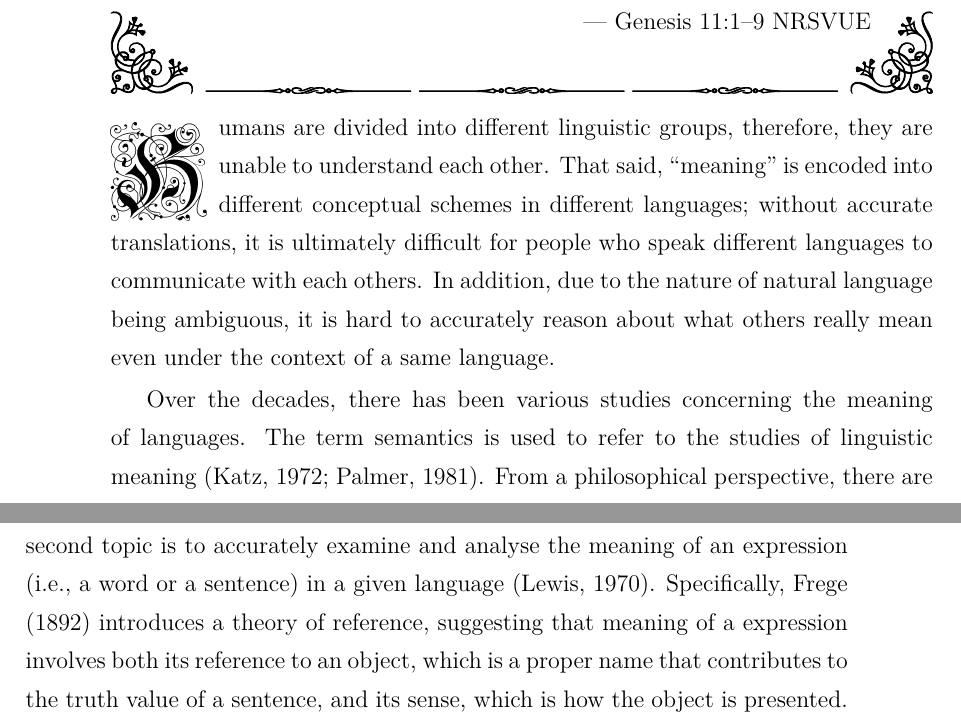
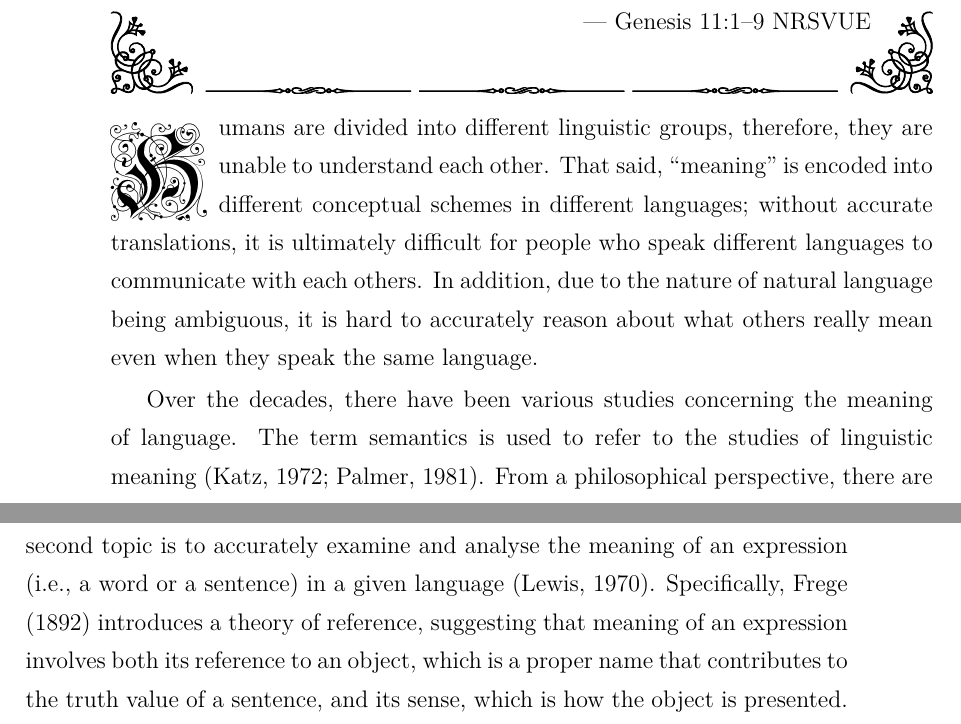
Before and after one commit to XYUnknown/Necronomicon, a LaTeX thesis (latest_infthesis/infthesis.tex, which reads latest_infthesis/chap1.tex): two parts of pages 13 and 14 of 158, joined at a grey line, cut so that both start at the same text. Compiled offline with XeLaTeX.

Commit message:
Updates from Overleaf

```diff
--- a/latest_infthesis/chap1.tex
+++ b/latest_infthesis/chap1.tex
@@ -31,12 +31,12 @@ So the \Lord scattered them from there over all the earth, and they stopped buil
 \end{tikzpicture}
 % Humans are divided into different linguistic groups, therefore, they are unable to understand each other. Yet, there are people trying to understand others, from a linguistic perspective, a cognitive perspective, a psychological perspective, a social perspective etc. Naturally, the gap between humans and machines is wider than the gap between different human linguistic groups. Again, there are people studying different layers of machine languages and the process of translating (i.e., compilation and interpretation) human languages into machine codes.
 % THE MYTHOLOGY %
-\lettrine{H}{umans} are divided into different linguistic groups, therefore, they are unable to understand each other. That said, ``meaning" is encoded into different conceptual schemes in different languages; without accurate translations, it is ultimately difficult for people who speak different languages to communicate with each others. In addition, due to the nature of natural language being ambiguous, it is hard to accurately reason about what others \emph{really mean} even under the context of a same language.
+\lettrine{H}{umans} are divided into different linguistic groups, therefore, they are unable to understand each other. That said, ``meaning" is encoded into different conceptual schemes in different languages; without accurate translations, it is ultimately difficult for people who speak different languages to communicate with each others. In addition, due to the nature of natural language being ambiguous, it is hard to accurately reason about what others \emph{really mean} even when they speak the same language.
 
 % PHLOSOPHY %
-Over the decades, there has been various studies concerning the \emph{meaning} of languages. The term \emph{semantics} is used to refer to the studies of linguistic meaning~\citep{katz1972, palmer1981semantics}. From a philosophical perspective, there are different theories of meaning. \citet{lewis1970} describes two topics of the studies of meaning. Corresponding to the first observation from the mythology --- ``meaning is encoded into different conceptual schemes in different languages" --- the first topic concerning the meaning of languages is to understand the psychological and sociological facts that a person or a group of people give certain meanings to the symbols in their languages~\citep{lewis1970}. One kind of approaches are \emph{ideational theories}~\citep{ChapmanRoutledge+2009+84+85}, which examines the meaning in terms of and as an output of people's mental representations~\citep{Stich1994-STIMR}. A different point of view is initiated by \citet{Kripke1980-KRINAN}, who argues against the idea of proper name being synonymous with definite descriptions, while proposing that names are associated with their referents through a causal chain of reference. Such a \emph{causal theory} further suggests that the meaning of an expression instead of being inherited from mental states, is determined by the causal connections that the expression has with the objects or concepts that it~refers~to.
+Over the decades, there have been various studies concerning the \emph{meaning} of language. The term \emph{semantics} is used to refer to the studies of linguistic meaning~\citep{katz1972, palmer1981semantics}. From a philosophical perspective, there are different theories of meaning. \citet{lewis1970} describes two topics of the studies of meaning. Corresponding to the first observation from the mythology --- ``meaning is encoded into different conceptual schemes in different languages" --- the first topic concerning the meaning of languages is to understand the psychological and sociological facts that a person or a group of people give certain meanings to the symbols in their languages~\citep{lewis1970}. One kind of approaches are \emph{ideational theories}~\citep{ChapmanRoutledge+2009+84+85}, which examines the meaning in terms of and as an output of people's mental representations~\citep{Stich1994-STIMR}. A different point of view is initiated by \citet{Kripke1980-KRINAN}, who argues against the idea of proper name being synonymous with definite descriptions, while proposing that names are associated with their referents through a causal chain of reference. Such a \emph{causal theory} further suggests that the meaning of an expression instead of being inherited from mental states, is determined by the causal connections that the expression has with the objects or concepts that it~refers~to.
 
-Corresponding to the second observation --- ``it is hard to accurately reason about what others really mean even under the context of a same language" --- the second topic is to accurately examine and analyse the meaning of an expression (i.e., a word or a sentence) in a given language~\citep{lewis1970}. Specifically, \citet{frege1892} introduces a \emph{theory of reference}, suggesting that meaning of a expression involves both its reference to an object, which is a proper name that contributes to the truth value of a sentence, and its sense, which is how the object is presented. Using the example sentence ``the present King of France is bald", \emph{Russell's theory of description}~\citep{russell1904} argues that Frege's notion of sense and reference is not sufficient for analysing an expression which has sense but no reference, while introducing a rigorous analytic method for problematic propositions, concerning denoting phrases, making use of the machinery of first-order logic featuring propositional functions. Following \citepos{tarski1944} truth definition of a sentence, \citet{davidson1967} proposes an approach with the core idea that meaning should be understood based on a \emph{formal theory of truth}. There are also \emph{semantic internalism} theories~\citep{Mcgilvray1998, Chomsky2000, pietroski2017semantic} that instead of giving truth value to expressions, view the meaning of an expression as what is used for building a particular mental representation. Taking a holistic approach to analyse the meaning of expressions, \emph{inferential semantics} theories~\citep{Brandom2000} argue against the idea using establish truth conditions to further analyse good and bad inferences, instead, suggest to first study the distinction between good and bad inferences, which provides the basis for understanding truth conditions. Hence the meaning of an expression is studied in relation to other~expressions.
+Corresponding to the second observation --- ``it is hard to accurately reason about what others really mean even under the context of a same language" --- the second topic is to accurately examine and analyse the meaning of an expression (i.e., a word or a sentence) in a given language~\citep{lewis1970}. Specifically, \citet{frege1892} introduces a \emph{theory of reference}, suggesting that meaning of an expression involves both its reference to an object, which is a proper name that contributes to the truth value of a sentence, and its sense, which is how the object is presented. Using the example sentence ``the present King of France is bald", \emph{Russell's theory of description}~\citep{russell1904} argues that Frege's notion of sense and reference is not sufficient for analysing an expression which has sense but no reference, while introducing a rigorous analytic method for problematic propositions, concerning denoting phrases, making use of the machinery of first-order logic featuring propositional functions. Following \citepos{tarski1944} truth definition of a sentence, \citet{davidson1967} proposes an approach with the core idea that meaning should be understood based on a \emph{formal theory of truth}. There are also \emph{semantic internalism} theories~\citep{Mcgilvray1998, Chomsky2000, pietroski2017semantic} that instead of giving truth value to expressions, view the meaning of an expression as what is used for building a particular mental representation. Taking a holistic approach to analyse the meaning of expressions, \emph{inferential semantics} theories~\citep{Brandom2000} argue against the idea using establish truth conditions to further analyse good and bad inferences, instead, suggest to first study the distinction between good and bad inferences, which provides the basis for understanding truth conditions. Hence the meaning of an expression is studied in relation to other~expressions.
 % There are topic knowledge representation, semantic parsing
 \begin{center}
 \vspace{-0.7em}
```
